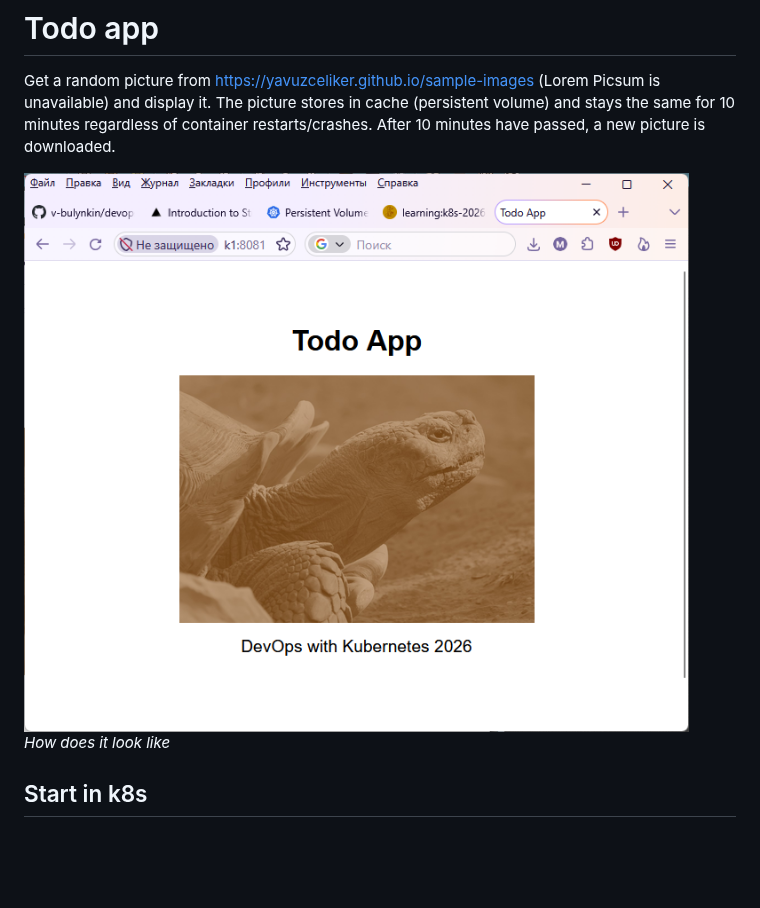
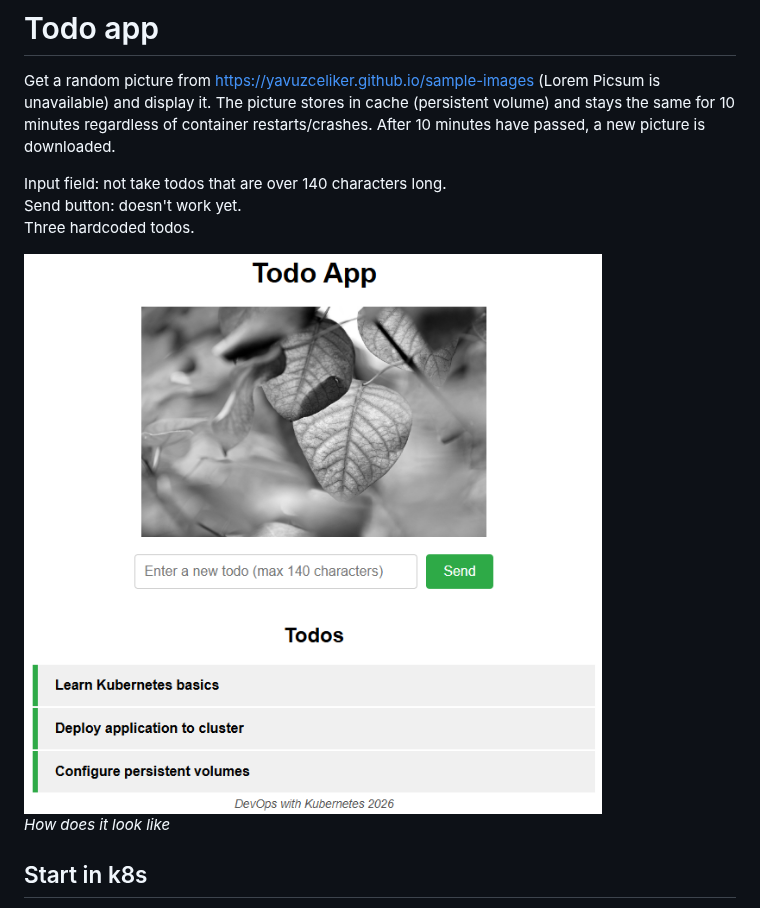
Before and after one commit to v-bulynkin/devops-with-kubernetes-2026, a Markdown page: project/todo-app/README.md, the part around the change. Rendered like a GitHub page; pictures changed too: project/pics/todo-app-1.13.png (added); blank space fills up the shorter version.

Commit message:
1.13 readme

```diff
--- a/project/todo-app/README.md
+++ b/project/todo-app/README.md
@@ -2,7 +2,11 @@
 
 Get a random picture from https://yavuzceliker.github.io/sample-images (Lorem Picsum is unavailable) and display it. The picture stores in cache (persistent volume) and stays the same for 10 minutes regardless of container restarts/crashes. After 10 minutes have passed, a new picture is downloaded.
 
-![How does it look like](../pics/todo-app-1.12.png)
+Input field: not take todos that are over 140 characters long.
+Send button: doesn't work yet.
+Three hardcoded todos.
+
+![How does it look like](../pics/todo-app-1.13.png)
 *How does it look like*
 
 ## Start in k8s
```
